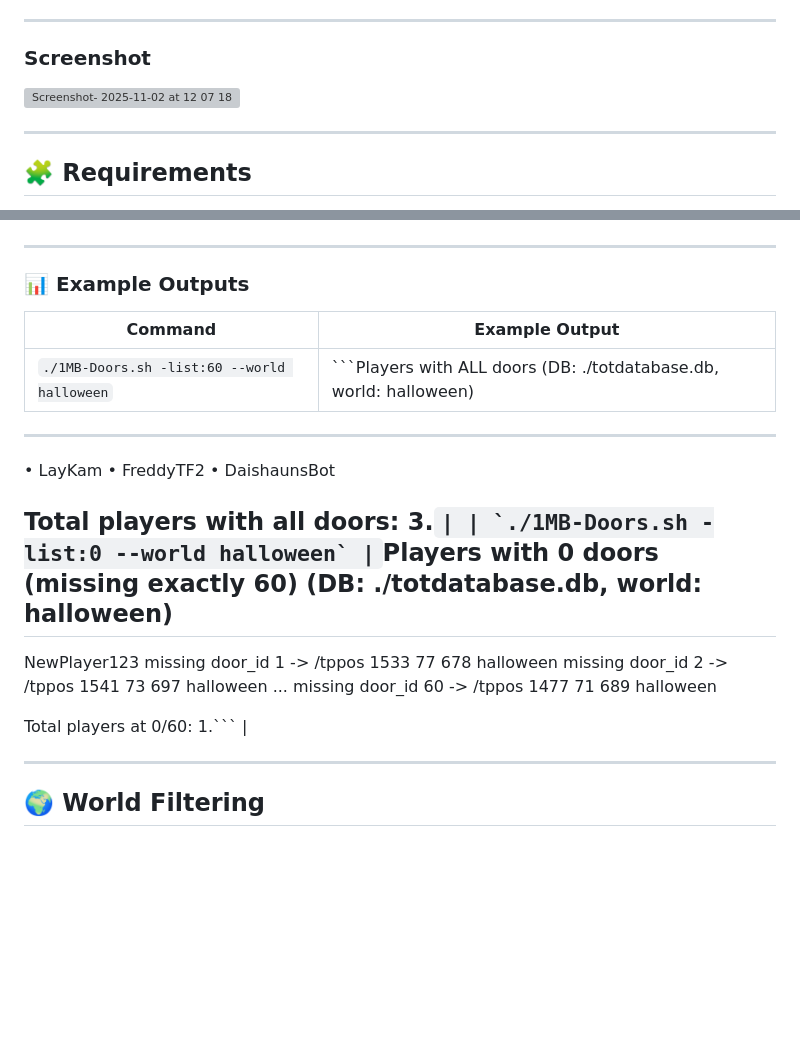
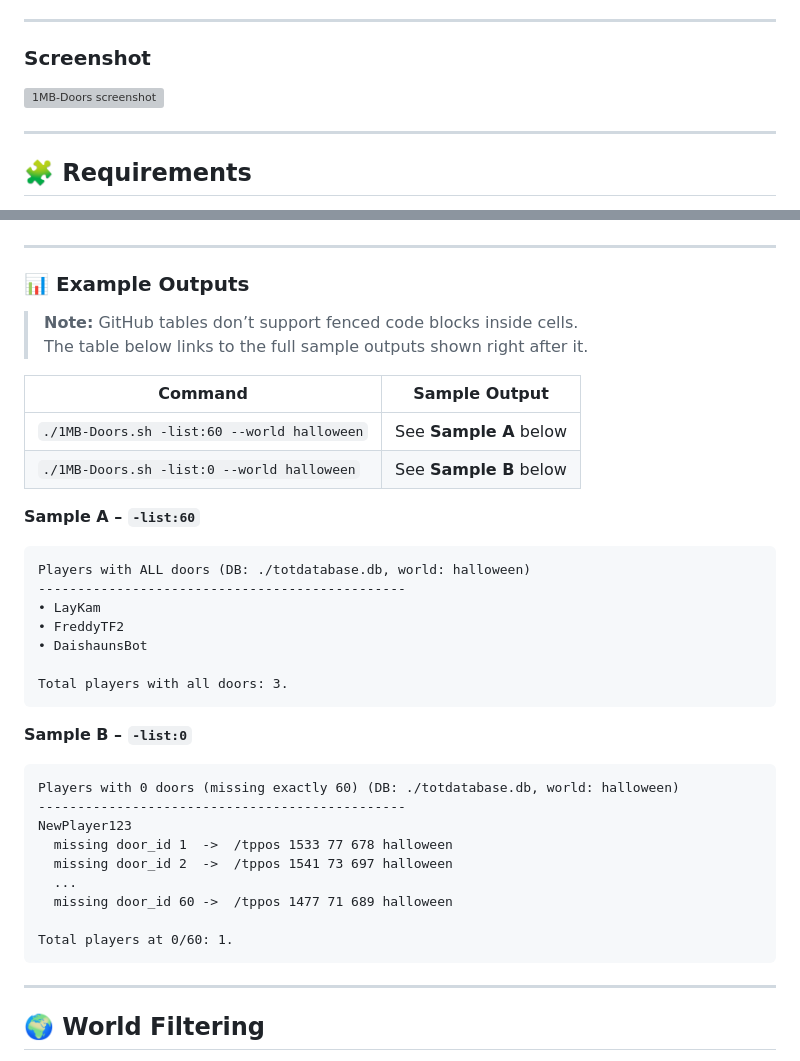
Before and after one commit to mrfdev/1MB, a Markdown page: Resources/TrickOrTreat/README.md, 2 parts joined by grey strips. GitHub-like rendering; blank space fills up the shorter version; grey boxes are pictures that could not be loaded.

Commit message:
- readme fix due to block elements

````diff
--- a/Resources/TrickOrTreat/README.md
+++ b/Resources/TrickOrTreat/README.md
@@ -27,7 +27,7 @@ The script was built to work with the `totdatabase.db` SQLite database from the
 
 ### Screenshot
 
-<img width="779" height="981" alt="Screenshot- 2025-11-02 at 12 07 18" src="https://github.com/user-attachments/assets/4226d660-167a-405f-b38e-ea291394da4d" />
+<img width="779" height="981" alt="1MB-Doors screenshot" src="https://github.com/user-attachments/assets/4226d660-167a-405f-b38e-ea291394da4d" />
 
 ---
 
@@ -111,16 +111,28 @@ Examples:
 
 ### 📊 Example Outputs
 
-| **Command** | **Example Output** |
-|--------------|--------------------|
-| `./1MB-Doors.sh -list:60 --world halloween` | ```Players with ALL doors (DB: ./totdatabase.db, world: halloween)
+> **Note:** GitHub tables don’t support fenced code blocks inside cells.
+> The table below links to the full sample outputs shown right after it.
+
+| Command | Sample Output |
+|--------|----------------|
+| `./1MB-Doors.sh -list:60 --world halloween` | See **Sample A** below |
+| `./1MB-Doors.sh -list:0 --world halloween`  | See **Sample B** below |
+
+**Sample A – `-list:60`**
+```
+Players with ALL doors (DB: ./totdatabase.db, world: halloween)
 -----------------------------------------------
 • LayKam
 • FreddyTF2
 • DaishaunsBot
 
-Total players with all doors: 3.``` |
-| `./1MB-Doors.sh -list:0 --world halloween` | ```Players with 0 doors (missing exactly 60) (DB: ./totdatabase.db, world: halloween)
+Total players with all doors: 3.
+```
+
+**Sample B – `-list:0`**
+```
+Players with 0 doors (missing exactly 60) (DB: ./totdatabase.db, world: halloween)
 -----------------------------------------------
 NewPlayer123
   missing door_id 1  ->  /tppos 1533 77 678 halloween
@@ -128,7 +140,8 @@ NewPlayer123
   ...
   missing door_id 60 ->  /tppos 1477 71 689 halloween
 
-Total players at 0/60: 1.``` |
+Total players at 0/60: 1.
+```
 
 ---
 
````
